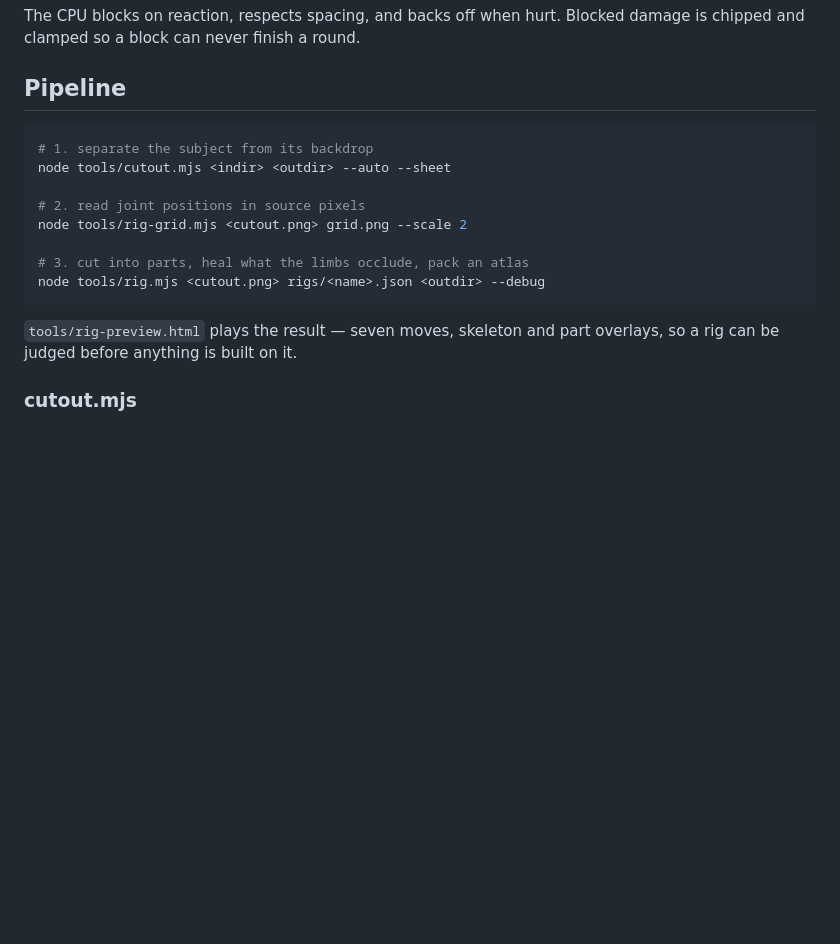
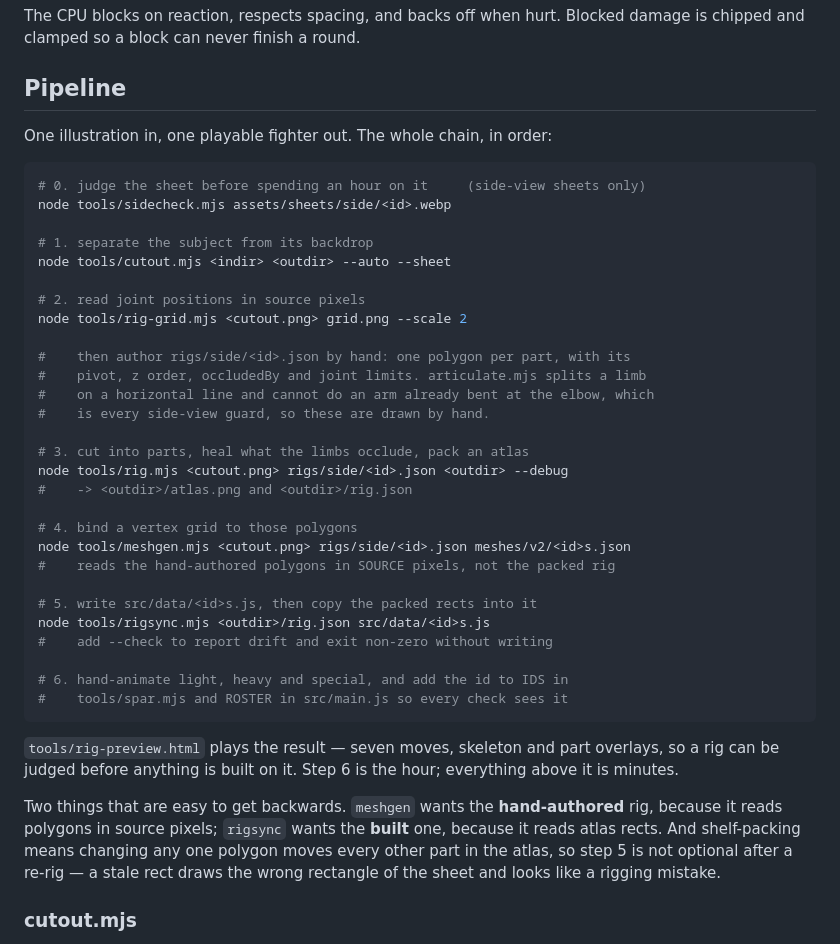
Before and after one commit to Modemola/Rebelkins, a Markdown page: README.md, the part around one of its changes. Drawn GitHub-style; blank space fills up the shorter version.

````diff
--- a/README.md
+++ b/README.md
@@ -51,19 +51,49 @@ damage is chipped and clamped so a block can never finish a round.
 
 ## Pipeline
 
+One illustration in, one playable fighter out. The whole chain, in order:
+
 ```sh
+# 0. judge the sheet before spending an hour on it     (side-view sheets only)
+node tools/sidecheck.mjs assets/sheets/side/<id>.webp
+
 # 1. separate the subject from its backdrop
 node tools/cutout.mjs <indir> <outdir> --auto --sheet
 
 # 2. read joint positions in source pixels
 node tools/rig-grid.mjs <cutout.png> grid.png --scale 2
 
+#    then author rigs/side/<id>.json by hand: one polygon per part, with its
+#    pivot, z order, occludedBy and joint limits. articulate.mjs splits a limb
+#    on a horizontal line and cannot do an arm already bent at the elbow, which
+#    is every side-view guard, so these are drawn by hand.
+
 # 3. cut into parts, heal what the limbs occlude, pack an atlas
-node tools/rig.mjs <cutout.png> rigs/<name>.json <outdir> --debug
+node tools/rig.mjs <cutout.png> rigs/side/<id>.json <outdir> --debug
+#    -> <outdir>/atlas.png and <outdir>/rig.json
+
+# 4. bind a vertex grid to those polygons
+node tools/meshgen.mjs <cutout.png> rigs/side/<id>.json meshes/v2/<id>s.json
+#    reads the hand-authored polygons in SOURCE pixels, not the packed rig
+
+# 5. write src/data/<id>s.js, then copy the packed rects into it
+node tools/rigsync.mjs <outdir>/rig.json src/data/<id>s.js
+#    add --check to report drift and exit non-zero without writing
+
+# 6. hand-animate light, heavy and special, and add the id to IDS in
+#    tools/spar.mjs and ROSTER in src/main.js so every check sees it
 ```
 
 `tools/rig-preview.html` plays the result — seven moves, skeleton and part
-overlays, so a rig can be judged before anything is built on it.
+overlays, so a rig can be judged before anything is built on it. Step 6 is the
+hour; everything above it is minutes.
+
+Two things that are easy to get backwards. `meshgen` wants the **hand-authored**
+rig, because it reads polygons in source pixels; `rigsync` wants the **built**
+one, because it reads atlas rects. And shelf-packing means changing any one
+polygon moves every other part in the atlas, so step 5 is not optional after a
+re-rig — a stale rect draws the wrong rectangle of the sheet and looks like a
+rigging mistake.
 
 ### cutout.mjs
 
````
Also changed, not shown: other parts of README.md (+25 -8 lines).
